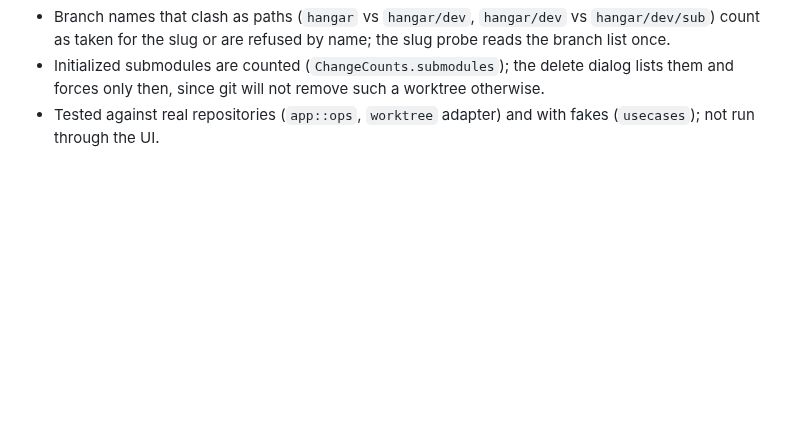
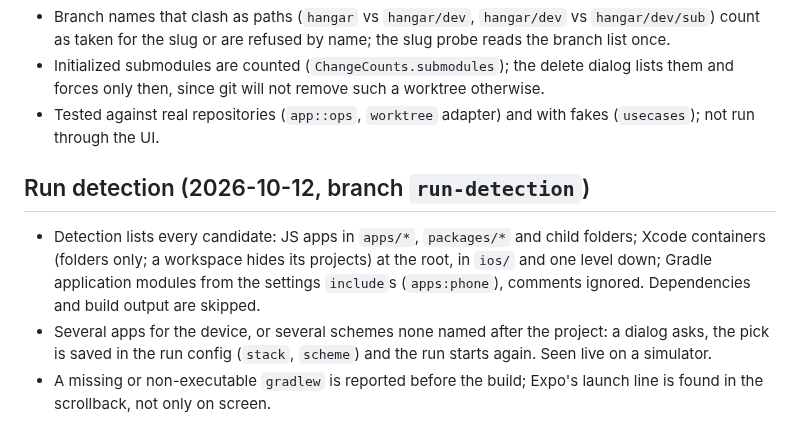
Before and after one commit to KVNLS/Hangar, a Markdown page: docs/HISTORY.md, the part around the change. Rendered like a GitHub page; blank space fills up the shorter version.

Commit message:
docs: run detection in PLAN and HISTORY
Co-Authored-By: Claude Opus 5.5 <noreply@anthropic.com>

```diff
--- a/docs/HISTORY.md
+++ b/docs/HISTORY.md
@@ -544,3 +544,13 @@ What each milestone shipped and how it was checked; PLAN.md holds the current pl
   only then, since git will not remove such a worktree otherwise.
 - Tested against real repositories (`app::ops`, `worktree` adapter) and with fakes (`usecases`); not run
   through the UI.
+
+## Run detection (2026-10-12, branch `run-detection`)
+- Detection lists every candidate: JS apps in `apps/*`, `packages/*` and child folders; Xcode containers
+  (folders only; a workspace hides its projects) at the root, in `ios/` and one level down; Gradle
+  application modules from the settings `include`s (`apps:phone`), comments ignored. Dependencies and
+  build output are skipped.
+- Several apps for the device, or several schemes none named after the project: a dialog asks, the pick
+  is saved in the run config (`stack`, `scheme`) and the run starts again. Seen live on a simulator.
+- A missing or non-executable `gradlew` is reported before the build; Expo's launch line is found in the
+  scrollback, not only on screen.
```
Also changed, not shown: PLAN.md (+2 -4 lines).
